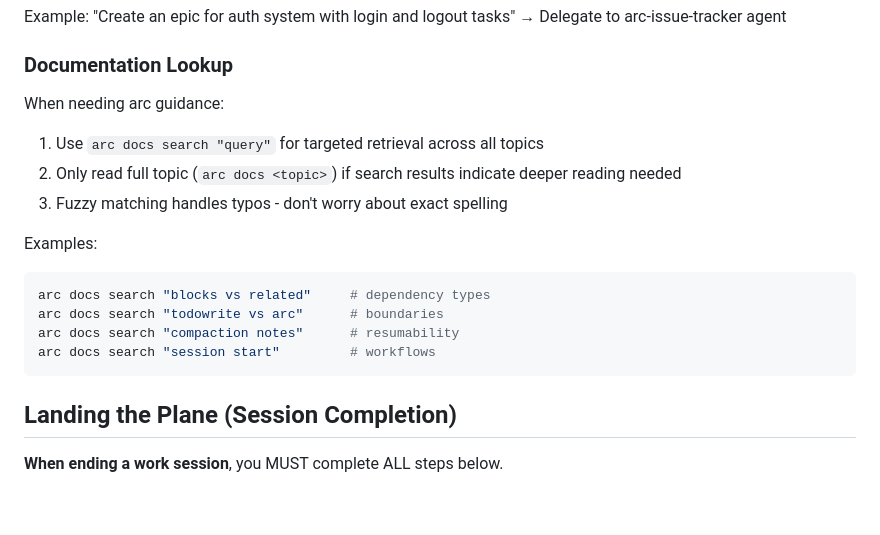
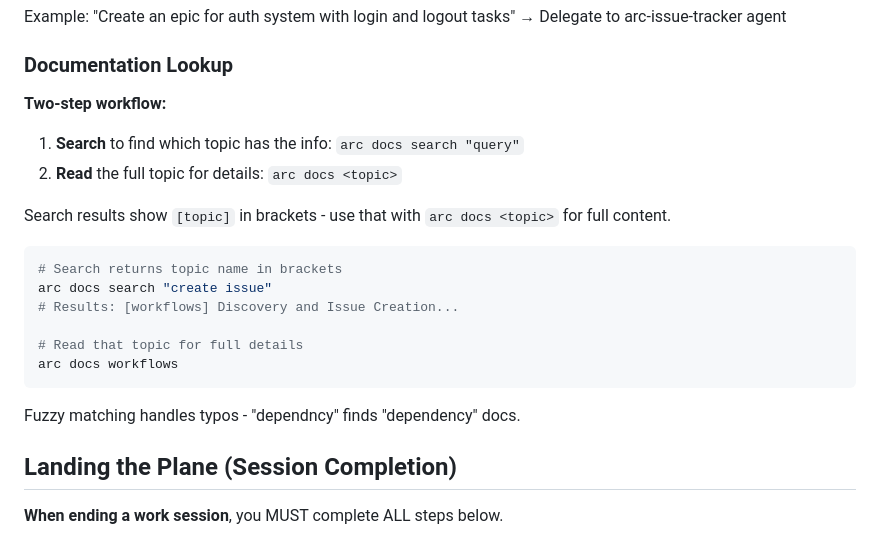
Before and after one commit to SentioLabs/arc, a Markdown page: AGENTS.md, the part around the change. Rendered like a GitHub page; blank space fills up the shorter version.

````diff
--- a/AGENTS.md
+++ b/AGENTS.md
@@ -120,18 +120,22 @@ Example: "Create an epic for auth system with login and logout tasks"
 
 ### Documentation Lookup
 
-When needing arc guidance:
-1. Use `arc docs search "query"` for targeted retrieval across all topics
-2. Only read full topic (`arc docs <topic>`) if search results indicate deeper reading needed
-3. Fuzzy matching handles typos - don't worry about exact spelling
+**Two-step workflow:**
+1. **Search** to find which topic has the info: `arc docs search "query"`
+2. **Read** the full topic for details: `arc docs <topic>`
 
-Examples:
+Search results show `[topic]` in brackets - use that with `arc docs <topic>` for full content.
+
 ```bash
-arc docs search "blocks vs related"     # dependency types
-arc docs search "todowrite vs arc"      # boundaries
-arc docs search "compaction notes"      # resumability
-arc docs search "session start"         # workflows
+# Search returns topic name in brackets
+arc docs search "create issue"
+# Results: [workflows] Discovery and Issue Creation...
+
+# Read that topic for full details
+arc docs workflows
 ```
+
+Fuzzy matching handles typos - "dependncy" finds "dependency" docs.
 
 ## Landing the Plane (Session Completion)
 
````
Also changed, not shown: claude-plugin/commands/docs.md (added, +52 -0 lines), 1 other file.
